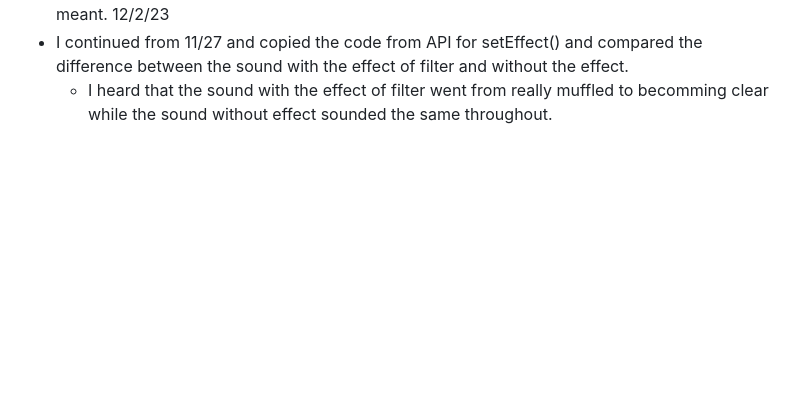
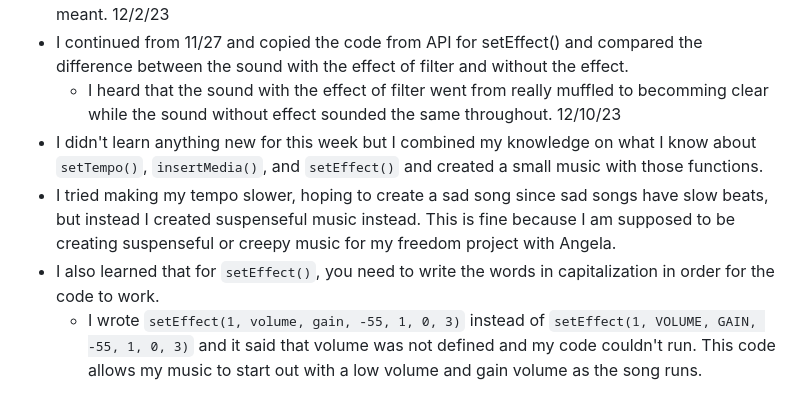
Before and after one commit to adaz0858/sep11-freedom-project, a Markdown page: tool/learning-log.md, the part around the change. Rendered like a GitHub page; blank space fills up the shorter version.

Commit message:
add 12/10/23

```diff
--- a/tool/learning-log.md
+++ b/tool/learning-log.md
@@ -42,3 +42,8 @@ Project: Making the background music for Angela's game using EarSketch. After ma
 12/2/23
 * I continued from 11/27 and copied the code from API for setEffect() and compared the difference between the sound with the effect of filter and without the effect.
     * I heard that the sound with the effect of filter went from really muffled to becomming clear while the sound without effect sounded the same throughout.
+12/10/23
+* I didn't learn anything new for this week but I combined my knowledge on what I know about `setTempo()`, `insertMedia()`, and `setEffect()` and created a small music with those functions.
+* I tried making my tempo slower, hoping to create a sad song since sad songs have slow beats, but instead I created suspenseful music instead. This is fine because I am supposed to be creating suspenseful or creepy music for my freedom project with Angela.
+* I also learned that for `setEffect()`, you need to write the words in capitalization in order for the code to work.
+    * I wrote `setEffect(1, volume, gain, -55, 1, 0, 3)` instead of `setEffect(1, VOLUME, GAIN, -55, 1, 0, 3)` and it said that volume was not defined and my code couldn't run. This code allows my music to start out with a low volume and gain volume as the song runs.
```
